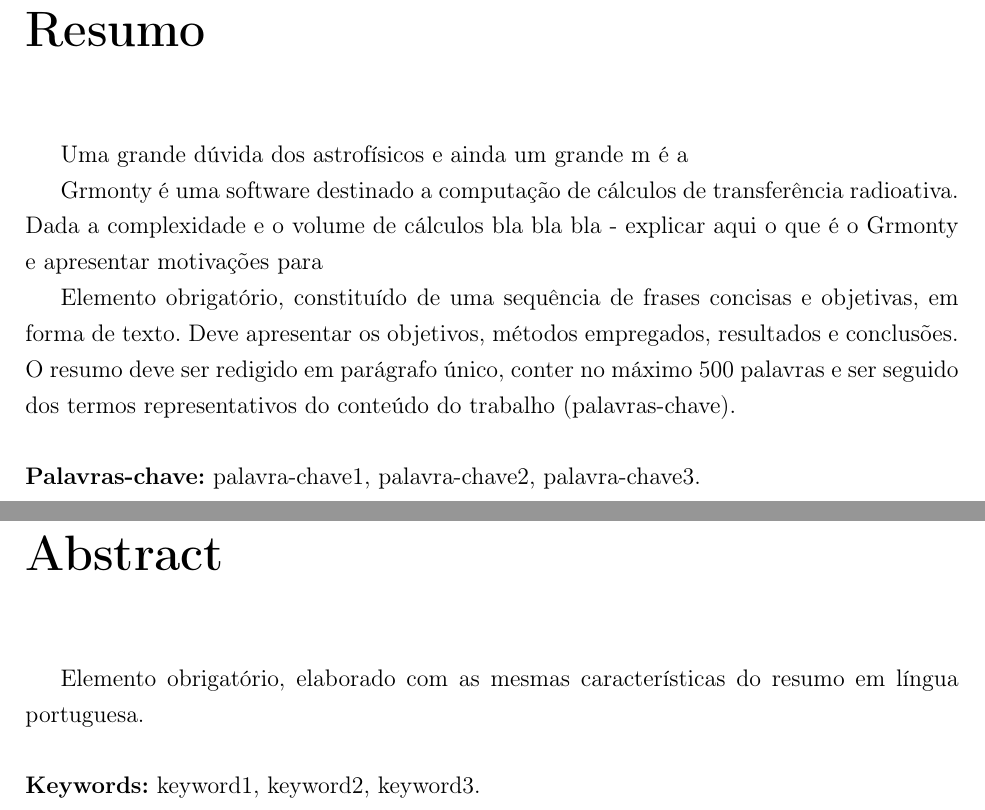
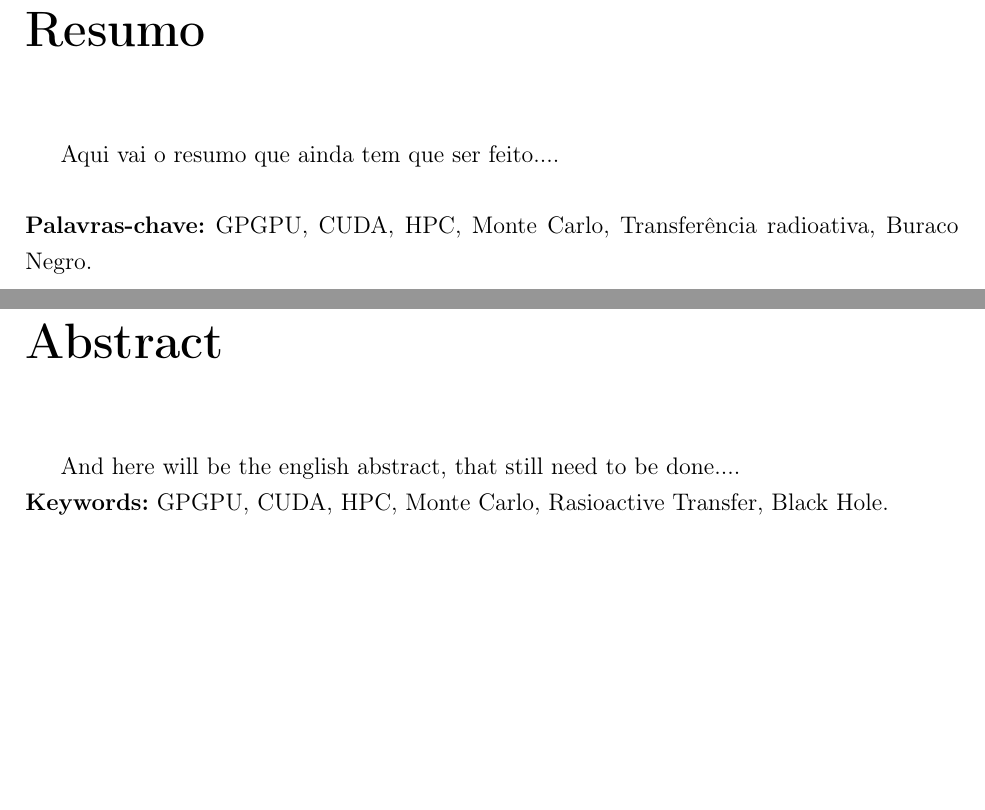
Before and after one commit to CaioCSdev/tcc, a LaTeX thesis (monografia_template.tex): two parts of pages 5 and 7 of 19 before the commit and two parts of pages 5 and 7 of 21 after it, joined at a grey line, cut so that both start at the same text, the shorter picture padded with empty space. Compiled offline with pdfLaTeX.

Commit message:
add simple stuff

```diff
--- a/monografia_template.tex
+++ b/monografia_template.tex
@@ -179,31 +179,18 @@ framexrightmargin=10pt
 
 \chapter*{Resumo}
 
+Aqui vai o resumo que ainda tem que ser feito....
+\\
 
 
-Uma grande dúvida dos astrofísicos e ainda um grande m é a
+\noindent \textbf{Palavras-chave:} GPGPU, CUDA, HPC, Monte Carlo, Transferência radioativa, Buraco Negro.
+
+\chapter*{Abstract}
+
+  And here will be the english abstract, that still need to be done....
+
+% \\
+
+\noindent \textbf{Keywords:} GPGPU, CUDA, HPC, Monte Carlo, Rasioactive Transfer, Black Hole.
 
 
-
-Grmonty é uma software destinado a computação de cálculos de transferência
-radioativa. Dada a complexidade e o volume de cálculos bla bla bla - explicar
-aqui o que é o Grmonty e apresentar motivações para
-
-Elemento obrigatório, constituído de uma sequência de frases concisas e
-objetivas, em forma de texto.  Deve apresentar os objetivos, métodos empregados,
-resultados e conclusões.  O resumo deve ser redigido em parágrafo único, conter
-no máximo 500 palavras e ser seguido dos termos representativos do conteúdo do
-trabalho (palavras-chave).
-\\
-
-\noindent \textbf{Palavras-chave:} palavra-chave1, palavra-chave2, palavra-chave3.
-
-% ---------------------------------------------------------------------------- %
-% Abstract
-\chapter*{Abstract}
-
-Elemento obrigatório, elaborado com as mesmas características do resumo em
-língua portuguesa.
-\\
-
-\noindent \textbf{Keywords:} keyword1, keyword2, keyword3.
```
Also changed, not shown: monografia_template.pdf, monografia_template.tex (20 more changed lines).
